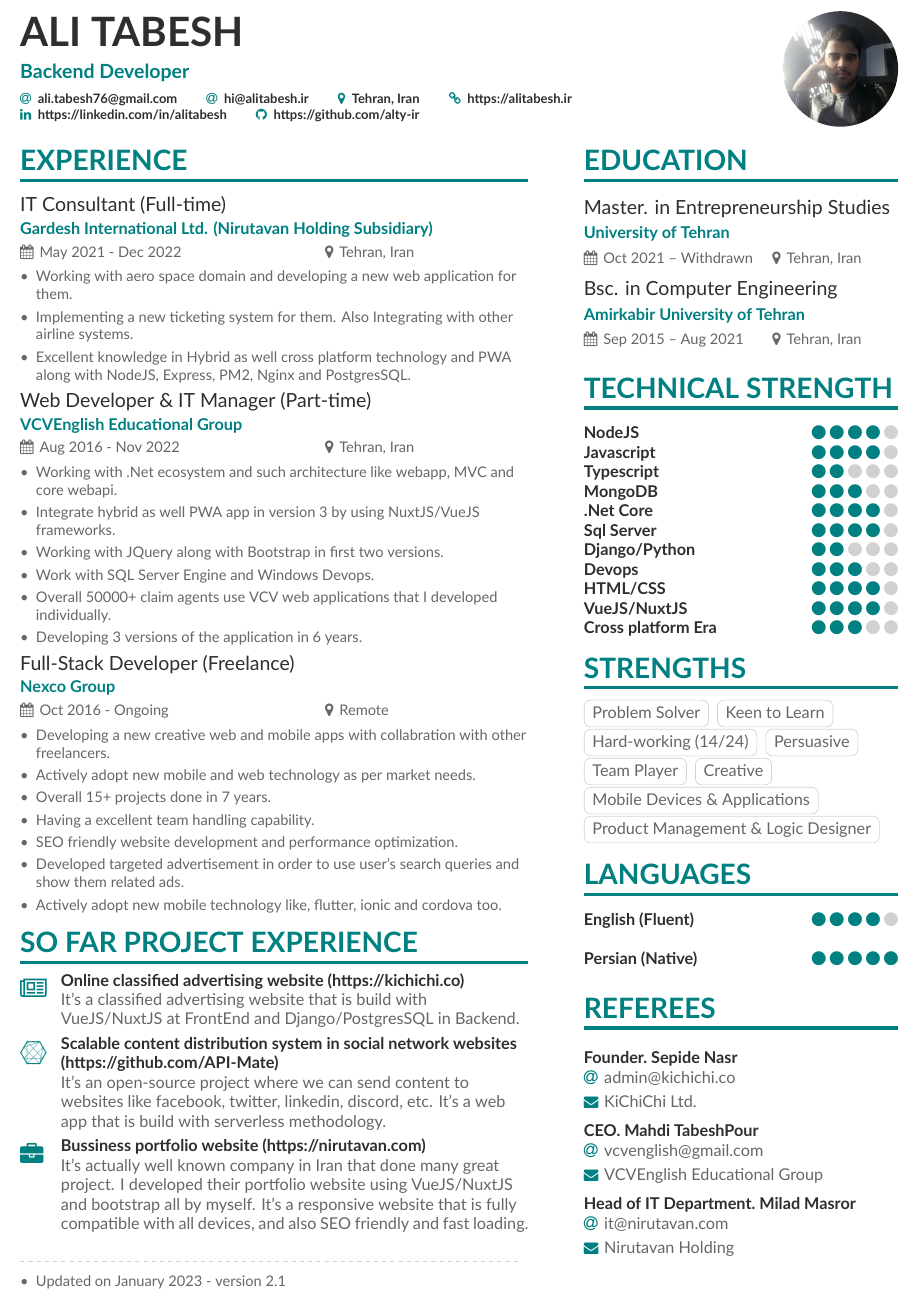
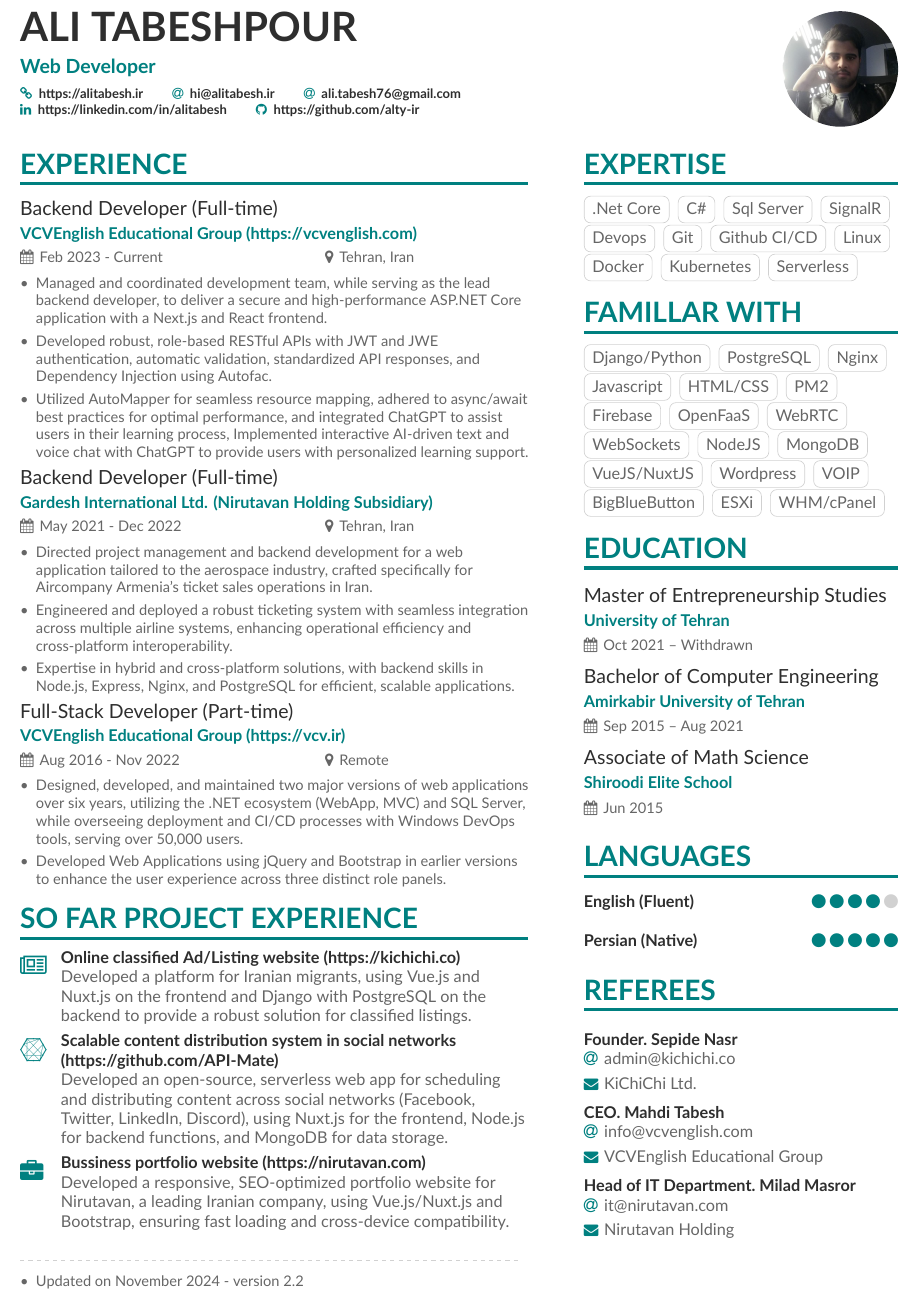
Before and after one commit to alty-ir/Resume, a LaTeX CV (main.tex, which reads altacv.cls, page1sidebar.tex): part of the page, cut so that both start at the same text. Compiled offline with XeLaTeX.

Commit message:
version 2.2

```diff
--- a/altacv.cls
+++ b/altacv.cls
@@ -226,6 +226,7 @@
 }
 
 \newenvironment{cvcolumn}[1]{\begin{minipage}[t]{#1}\raggedright}{\end{minipage}}
+\usepackage[utf8]{inputenc} % If you're using pdflatex
 
 \RequirePackage[backend=biber,style=authoryear,sorting=ydnt]{biblatex}
 %% For removing numbering entirely when using a numeric style
--- a/main.tex
+++ b/main.tex
@@ -64,20 +64,23 @@
 
 \begin{document}
 \photo{2.5cm}{2}
-\name{Ali Tabesh}
-\tagline{Backend Developer}
+\name{Ali TabeshPour}
+\tagline{Web Developer}
 % Cropped to square from https://en.wikipedia.org/wiki/Marissa_Mayer#/media/File:Marissa_Mayer_May_2014_(cropped).jpg, CC-BY 2.0
 \personalinfo{%
   % Not all of these are required!
   % You can add your own with \printinfo{symbol}{detail}
+  \homepage{https://alitabesh.ir}
+  \email{hi@alitabesh.ir}
   \email{ali.tabesh76@gmail.com}
-  \email{hi@alitabesh.ir}
   % \phone{+98}
-  \location{Tehran, Iran}
-  \homepage{https://alitabesh.ir}
+  % \homepage{https://alitabesh.ir}
+  % make link to homepage clickable
+  \divider
   % \twitter{@alty_ir}
   \linkedin{https://linkedin.com/in/alitabesh}
   \github{https://github.com/alty-ir}
+
 }
 
 %% Make the header extend all the way to the right, if you want.
@@ -92,41 +95,51 @@
 %% You can always just use \marginpar{...} if you do
 %% not need to align the top of the contents to any
 %% \cvsection title in the "main" bar.
+
 \cvsection[page1sidebar]{Experience}
-\cvevent{IT Consultant (Full-time)}{Gardesh International Ltd. (Nirutavan Holding Subsidiary)}{May 2021 - Dec 2022}{Tehran, Iran}
+
+\cvevent{Backend Developer (Full-time)}{VCVEnglish Educational Group (https://vcvenglish.com)}{Feb 2023 - Current}{Tehran, Iran}
 \begin{itemize}
-\item Working with aero space domain and developing a new web application for them.
-\item Implementing a new ticketing system for them. Also Integrating with other airline systems.
-\item Excellent knowledge in Hybrid as well cross platform technology and PWA along with NodeJS, Express, PM2, Nginx and PostgresSQL.
+\item Managed and coordinated development team, while serving as the lead backend developer, to deliver a secure and high-performance ASP.NET Core application with a Next.js and React frontend.
+\item Developed robust, role-based RESTful APIs with JWT and JWE authentication, automatic validation, standardized API responses, and Dependency Injection using Autofac.
+\item Utilized AutoMapper for seamless resource mapping, adhered to async/await best practices for optimal performance, and integrated ChatGPT to assist users in their learning process, Implemented interactive AI-driven text and voice chat with ChatGPT to provide users with personalized learning support.
 \end{itemize}
-\cvevent{Web Developer \& IT Manager (Part-time)}{VCVEnglish Educational Group}{Aug 2016 - Nov 2022}{Tehran, Iran}
+% \divider
+\cvevent{Backend Developer (Full-time)}{Gardesh International Ltd. (Nirutavan Holding Subsidiary)}{May 2021 - Dec 2022}{Tehran, Iran}
 \begin{itemize}
-\item Working with .Net ecosystem and such architecture like webapp, MVC and core webapi.
-\item Integrate hybrid as well PWA app in version 3 by using NuxtJS/VueJS frameworks.
-\item Working with JQuery along with Bootstrap in first two versions.
-\item Work with SQL Server Engine and Windows Devops.
-% \item Having sound knowledge in bootstrap with material design UI frameworks.
-\item Overall 50000+ claim agents use VCV web applications that I developed individually.
-\item Developing 3 versions of the application in 6 years.
+\item Directed project management and backend development for a web application tailored to the aerospace industry, crafted specifically for Aircompany Armenia’s ticket sales operations in Iran.
+\item Engineered and deployed a robust ticketing system with seamless integration across multiple airline systems, enhancing operational efficiency and cross-platform interoperability.
+\item Expertise in hybrid and cross-platform solutions, with backend skills in Node.js, Express, Nginx, and PostgreSQL for efficient, scalable applications.
 \end{itemize}
-\cvevent{Full-Stack Developer (Freelance)}{Nexco Group}{Oct 2016 - Ongoing}{Remote}
+% \divider
+\cvevent{Full-Stack Developer (Part-time)}{VCVEnglish Educational Group (https://vcv.ir)}{Aug 2016 - Nov 2022}{Remote}
 \begin{itemize}
-\item Developing a new creative web and mobile apps with collabration with other freelancers.
-\item Actively adopt new mobile and web technology as per market needs.
-\item Overall 15+ projects done in 7 years.
-\item Having a excellent team handling capability.
-\item SEO friendly website development and performance optimization.
-\item Developed targeted advertisement in order to use user's search queries and show them related ads.
-\item Actively adopt new mobile technology like, flutter, ionic and cordova too.
+\item Designed, developed, and maintained two major versions of web applications over six years, utilizing the .NET ecosystem (WebApp, MVC) and SQL Server, while overseeing deployment and CI/CD processes with Windows DevOps tools, serving over 50,000 users.
+\item Developed Web Applications using jQuery and Bootstrap in earlier versions to enhance the user experience across three distinct role panels.
+% \item Working with JQuery along with Bootstrap in first two versions.
+% \item Work with SQL Server Engine and Windows Devops.
+% % \item Having sound knowledge in bootstrap with material design UI frameworks.
+% \item Overall 50000+ claim agents use VCV web applications that I developed individually.
+% \item Developing 3 versions of the application in 6 years.
+\end{itemize}
+% \cvevent{Full-Stack Developer (Freelance)}{Nexco Group}{Oct 2016 - Ongoing}{Remote}
+% \begin{itemize}
+% \item Developing a new creative web and mobile apps with collabration with other freelancers.
+% \item Actively adopt new mobile and web technology as per market needs.
+% \item Overall 15+ projects done in 7 years.
+% \item Having a excellent team handling capability.
+% \item SEO friendly website development and performance optimization.
+% \item Developed targeted advertisement in order to use user's search queries and show them related ads.
+% \item Actively adopt new mobile technology like, flutter, ionic and cordova too.
 
-\end{itemize}
+% \end{itemize}
 \cvsection{So far Project Experience }
 
-\cvachievement{\faNewspaperO}{Online classified advertising website (https://kichichi.co)}{It's a classified advertising website that is build with VueJS/NuxtJS at FrontEnd and Django/PostgresSQL in Backend. }
+\cvachievement{\faNewspaperO}{Online classified Ad/Listing website (https://kichichi.co)}{Developed a platform for Iranian migrants, using Vue.js and Nuxt.js on the frontend and Django with PostgreSQL on the backend to provide a robust solution for classified listings. }
 % \divider
-\cvachievement{\faConnectdevelop}{ Scalable content distribution system in social network websites (https://github.com/API-Mate)}{ It's an open-source project where we can send content to websites like facebook, twitter, linkedin, discord, etc. It's a web app that is build with serverless methodology.}
+\cvachievement{\faConnectdevelop}{ Scalable content distribution system in social networks (https://github.com/API-Mate)}{ Developed an open-source, serverless web app for scheduling and distributing content across social networks (Facebook, Twitter, LinkedIn, Discord), using Nuxt.js for the frontend, Node.js for backend functions, and MongoDB for data storage.}
 % \divider
-\cvachievement{\faBriefcase}{Bussiness portfolio website (https://nirutavan.com)}{It's actually well known company in Iran that done many great project. I developed their portfolio website using VueJS/NuxtJS and bootstrap all by myself. It's a responsive website that is fully compatible with all devices, and also SEO friendly and fast loading.}
+\cvachievement{\faBriefcase}{Bussiness portfolio website (https://nirutavan.com)}{Developed a responsive, SEO-optimized portfolio website for Nirutavan, a leading Iranian company, using Vue.js/Nuxt.js and Bootstrap, ensuring fast loading and cross-device compatibility.}
 
 % \cvsection{Hobbies}
 
@@ -140,7 +153,7 @@
 \end{fullwidth}
 \divider
 \begin{itemize}
-\item Updated on January 2023 - version 2.1
+\item Updated on November 2024 - version 2.2
 \end{itemize}
 
 \clearpage
--- a/page1sidebar.tex
+++ b/page1sidebar.tex
@@ -3,25 +3,41 @@
 % \begin{quote}
 % '' You are the only person on earth who can use your ability ''
 % \end{quote}
-\cvsection{Education}
-\cvevent{Master. in Entrepreneurship Studies } {University of Tehran}{Oct 2021 -- Withdrawn} {Tehran, Iran}
-\cvevent{Bsc. in Computer Engineering } {Amirkabir University of Tehran}{Sep 2015 -- Aug 2021} {Tehran, Iran}
-% \cvevent{Diploma \ in Math Science } {Shiroodi Elite School}{Jul 2010 -- Jun 2015} {Karaj, Iran}
+\cvsection{Expertise}
 
-\cvsection{Technical Strength}
-\cvskill{NodeJS}{4}
-\cvskill{Javascript}{4}
-\cvskill{Typescript}{2}
-\cvskill{MongoDB}{3}
-\cvskill{.Net Core}{4}
-\cvskill{Sql Server}{4}
-\cvskill{Django/Python}{2}
-\cvskill{Devops}{3}
-\cvskill{HTML/CSS}{4}
-\cvskill{VueJS/NuxtJS}{4}
-\cvskill{Cross platform Era}{3}
-% \divider
-% \divider
+\cvtag{.Net Core}
+\cvtag{C\#}
+\cvtag{Sql Server}
+\cvtag{SignalR}
+\cvtag{Devops}
+\cvtag{Git}
+\cvtag{Github CI/CD}
+\cvtag{Linux}
+\cvtag{Docker}
+\cvtag{Kubernetes}
+\cvtag{Serverless}
+
+
+\cvsection{Famillar With}
+\cvtag{Django/Python}
+\cvtag{PostgreSQL}
+\cvtag{Nginx}
+\cvtag{Javascript}
+\cvtag{HTML/CSS}
+\cvtag{PM2}
+\cvtag{Firebase}
+\cvtag{OpenFaaS}
+\cvtag{WebRTC}
+\cvtag{WebSockets}
+\cvtag{NodeJS}
+\cvtag{MongoDB}
+\cvtag{VueJS/NuxtJS}
+\cvtag{Wordpress}
+\cvtag{VOIP}
+\cvtag{BigBlueButton}
+\cvtag{ESXi}
+\cvtag{WHM/cPanel}
+
 
 % \cvsection{Most Proud of}
 % \cvachievement{\faTrophy}{Best Mobile App Developer }{Individual working on various mobile apps. and sink to deliver before time}
@@ -29,17 +45,12 @@
 % \divider
 % \cvachievement{\faLineChart}{Deliver application on Time}{ Continuously work on various platform and expand learning capability in terms of quality }
 
-\cvsection{Strengths}
 
-\cvtag{Problem Solver}
-\cvtag{Keen to Learn}
-\cvtag{Hard-working (14/24)}
-\cvtag{Persuasive}
-% \cvtag{Motivator \& Leader}
-\cvtag{Team Player}
-\cvtag{Creative}
-\cvtag{Mobile Devices \& Applications}
-\cvtag{Product Management \& Logic Designer}
+
+\cvsection{Education}
+\cvevent{Master of Entrepreneurship Studies } {University of Tehran}{Oct 2021 -- Withdrawn} {}%{Tehran, Iran}
+\cvevent{Bachelor of Computer Engineering } {Amirkabir University of Tehran}{Sep 2015 -- Aug 2021} {}%{Tehran, Iran}
+\cvevent{Associate of Math Science } {Shiroodi Elite School}{Jun 2015} {}%{Karaj, Iran}
 
 \cvsection{Languages}
 \cvskill{English (Fluent)}{4}
@@ -53,10 +64,9 @@
 
 % \divider
 % \cvref{name}{email}{mailing address}
-\cvref{CEO.\ Mahdi TabeshPour}{vcvenglish@gmail.com}
+\cvref{CEO.\ Mahdi Tabesh}{info@vcvenglish.com}
 {VCVEnglish Educational Group}
 
 % \divider
-
 \cvref{Head of IT Department.\ Milad Masror}{it@nirutavan.com}
 {Nirutavan Holding}
```
Also changed, not shown: sample.bib (deleted, +0 -47 lines), README.md, main.pdf, 4 other files.
